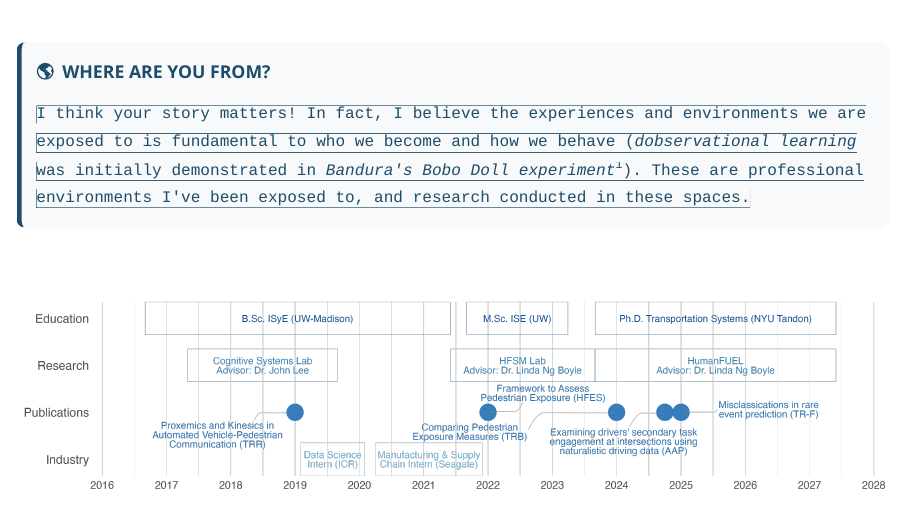
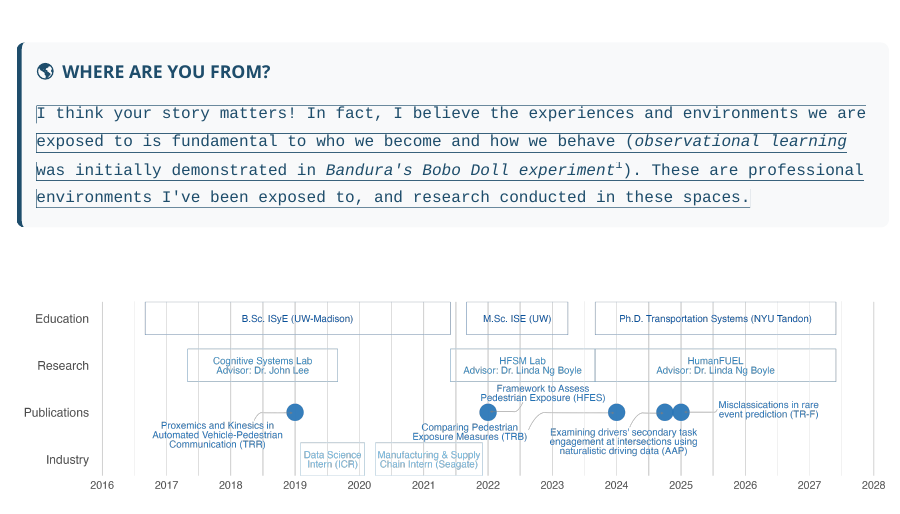
Before and after one commit to grackith/grackith.github.io, an R Markdown document (timeline.Rmd): the page in a window 1100 px wide, from its top. Rendered offline with R 4.5, knitr and Pandoc, with nearby package versions; a font, style sheet, LaTeX package, included part or bibliography that could not be used is replaced or left out.

Commit message:
2024.12.08
excessssss

```diff
--- a/timeline.Rmd
+++ b/timeline.Rmd
@@ -23,7 +23,7 @@ output:
          <span class="emoji">🌎</span>WHERE ARE YOU FROM?
        </div>
        <div class="intro-box-content" style="--n:382;">
-I think your story matters! In fact, I believe the experiences and environments we are exposed to is fundamental to who we become and how we behave (<span class="italic">dobservational learning</span> was initially demonstrated in <span class="italic">Bandura's Bobo Doll experiment</span><span class="superscript">1</span>). These are professional environments I've been exposed to, and research conducted in these spaces.
+I think your story matters! In fact, I believe the experiences and environments we are exposed to is fundamental to who we become and how we behave (<span class="italic">observational learning</span> was initially demonstrated in <span class="italic">Bandura's Bobo Doll experiment</span><span class="superscript">1</span>). These are professional environments I've been exposed to, and research conducted in these spaces.
        </div>
       </div>
     <!-- Timeline Section -->
```
Also changed, not shown: timeline.html.
